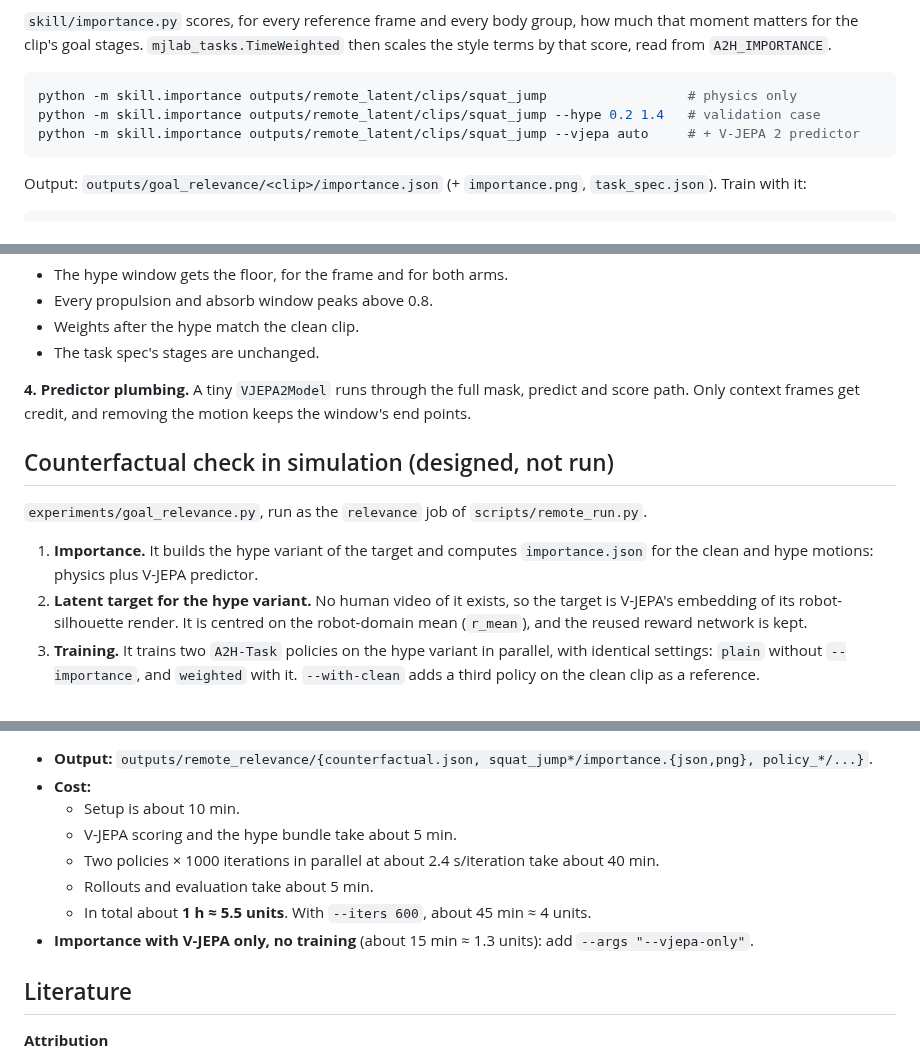
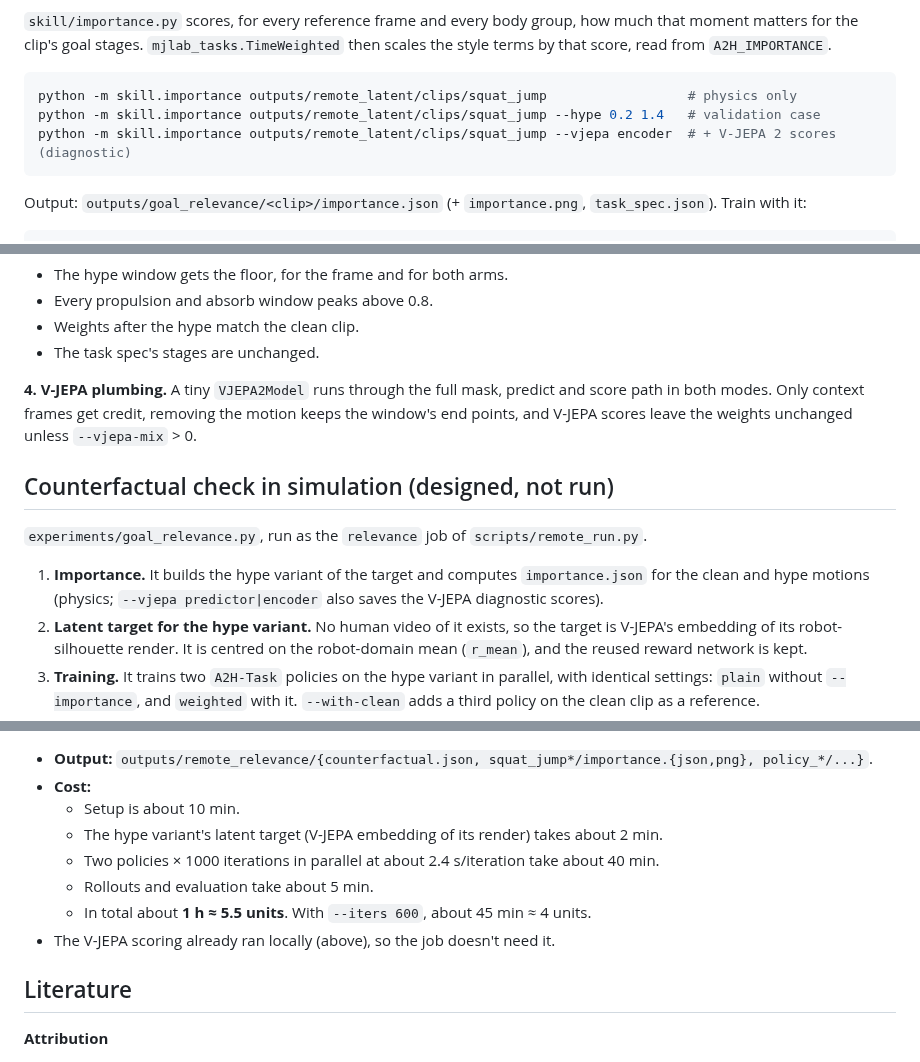
Before and after one commit to PandaGrdn/athlete2humanoid, a Markdown page: docs/GOAL_RELEVANCE.md, 3 parts joined by grey strips. GitHub-like rendering.

````diff
--- a/docs/GOAL_RELEVANCE.md
+++ b/docs/GOAL_RELEVANCE.md
@@ -9,7 +9,7 @@ The task-first reward (`docs/SEMANTIC_REWARD.md`) already ignores them: its stag
 ```bash
 python -m skill.importance outputs/remote_latent/clips/squat_jump                  # physics only
 python -m skill.importance outputs/remote_latent/clips/squat_jump --hype 0.2 1.4   # validation case
-python -m skill.importance outputs/remote_latent/clips/squat_jump --vjepa auto     # + V-JEPA 2 predictor
+python -m skill.importance outputs/remote_latent/clips/squat_jump --vjepa encoder  # + V-JEPA 2 scores (diagnostic)
 ```
 
 Output: `outputs/goal_relevance/<clip>/importance.json` (+ `importance.png`, `task_spec.json`). Train with it:
@@ -134,13 +142,13 @@ Code: `latent/predictor_relevance.py`.
 - Weights after the hype match the clean clip.
 - The task spec's stages are unchanged.
 
-**4. Predictor plumbing.** A tiny `VJEPA2Model` runs through the full mask, predict and score path. Only context frames get credit, and removing the motion keeps the window's end points.
+**4. V-JEPA plumbing.** A tiny `VJEPA2Model` runs through the full mask, predict and score path in both modes. Only context frames get credit, removing the motion keeps the window's end points, and V-JEPA scores leave the weights unchanged unless `--vjepa-mix` > 0.
 
 ## Counterfactual check in simulation (designed, not run)
 
 `experiments/goal_relevance.py`, run as the `relevance` job of `scripts/remote_run.py`.
 
-1. **Importance.** It builds the hype variant of the target and computes `importance.json` for the clean and hype motions: physics plus V-JEPA predictor.
+1. **Importance.** It builds the hype variant of the target and computes `importance.json` for the clean and hype motions (physics; `--vjepa predictor|encoder` also saves the V-JEPA diagnostic scores).
 2. **Latent target for the hype variant.** No human video of it exists, so the target is V-JEPA's embedding of its robot-silhouette render. It is centred on the robot-domain mean (`r_mean`), and the reused reward network is kept.
 3. **Training.** It trains two `A2H-Task` policies on the hype variant in parallel, with identical settings: `plain` without `--importance`, and `weighted` with it. `--with-clean` adds a third policy on the clean clip as a reference.
 4. **Evaluation:**
@@ -159,11 +167,11 @@ python3 scripts/remote_run.py relevance --reuse outputs/remote_latent_v2 --targe
 - **Output:** `outputs/remote_relevance/{counterfactual.json, squat_jump*/importance.{json,png}, policy_*/...}`.
 - **Cost:**
   - Setup is about 10 min.
-  - V-JEPA scoring and the hype bundle take about 5 min.
+  - The hype variant's latent target (V-JEPA embedding of its render) takes about 2 min.
   - Two policies × 1000 iterations in parallel at about 2.4 s/iteration take about 40 min.
   - Rollouts and evaluation take about 5 min.
   - In total about **1 h ≈ 5.5 units**. With `--iters 600`, about 45 min ≈ 4 units.
-- **Importance with V-JEPA only, no training** (about 15 min ≈ 1.3 units): add `--args "--vjepa-only"`.
+- The V-JEPA scoring already ran locally (above), so the job doesn't need it.
 
 ## Literature
 
````
Also changed, not shown: other parts of docs/GOAL_RELEVANCE.md (+24 -16 lines), docs/goal_relevance/squat_jump_hype_importance.png, docs/goal_relevance/squat_jump_importance.png, 5 other files.
